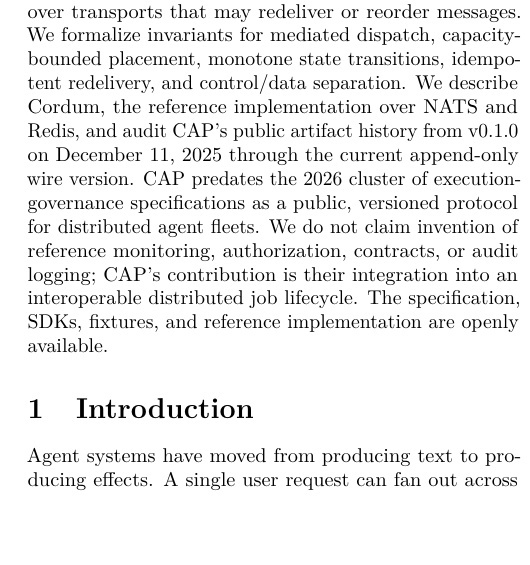
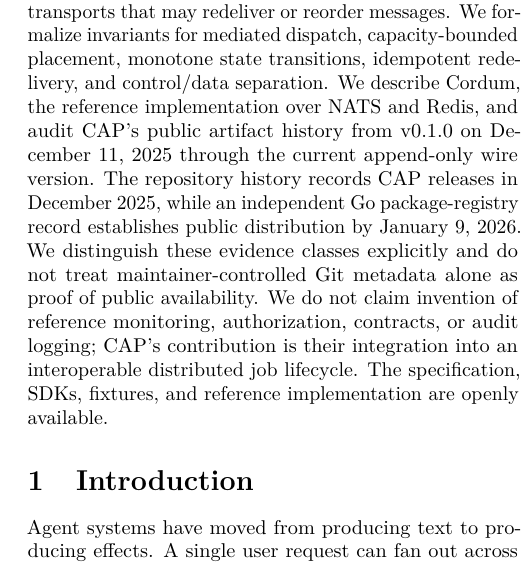
Before and after one commit to cordum-io/cap, a LaTeX paper (paper/main.tex): part of one column of page 1 of 2, cut so that both start at the same text, the shorter picture padded with empty space. Compiled offline with pdfLaTeX.

Commit message:
docs(paper): harden priority claim and modularize protocol section

```diff
--- a/paper/main.tex
+++ b/paper/main.tex
@@ -71,7 +71,7 @@
 \thispagestyle{fancy}
 
 \begin{abstract}
-Autonomous agents increasingly execute work across distributed worker fleets, yet most agent protocols standardize tool invocation or peer messaging rather than the control plane that admits, governs, schedules, and reconciles consequential work. We present the Cordum Agent Protocol (CAP), a governance-first wire protocol for distributed AI agent control planes. CAP represents each unit of work as a versioned job contract containing identity, capability metadata, pointer-based context, workflow lineage, and resource budgets. A scheduler evaluates policy before dispatch, selects eligible workers from expiring capacity advertisements, and advances an explicit lifecycle over transports that may redeliver or reorder messages. We formalize invariants for mediated dispatch, capacity-bounded placement, monotone state transitions, idempotent redelivery, and control/data separation. We describe Cordum, the reference implementation over NATS and Redis, and audit CAP's public artifact history from v0.1.0 on December 11, 2025 through the current append-only wire version. CAP predates the 2026 cluster of execution-governance specifications as a public, versioned protocol for distributed agent fleets. We do not claim invention of reference monitoring, authorization, contracts, or audit logging; CAP's contribution is their integration into an interoperable distributed job lifecycle. The specification, SDKs, fixtures, and reference implementation are openly available.
+Autonomous agents increasingly execute work across distributed worker fleets, yet most agent protocols standardize tool invocation or peer messaging rather than the control plane that admits, governs, schedules, and reconciles consequential work. We present the Cordum Agent Protocol (CAP), a governance-first wire protocol for distributed AI agent control planes. CAP represents each unit of work as a versioned job contract containing identity, capability metadata, pointer-based context, workflow lineage, and resource budgets. A scheduler evaluates policy before dispatch, selects eligible workers from expiring capacity advertisements, and advances an explicit lifecycle over transports that may redeliver or reorder messages. We formalize invariants for mediated dispatch, capacity-bounded placement, monotone state transitions, idempotent redelivery, and control/data separation. We describe Cordum, the reference implementation over NATS and Redis, and audit CAP's public artifact history from v0.1.0 on December 11, 2025 through the current append-only wire version. The repository history records CAP releases in December 2025, while an independent Go package-registry record establishes public distribution by January 9, 2026. We distinguish these evidence classes explicitly and do not treat maintainer-controlled Git metadata alone as proof of public availability. We do not claim invention of reference monitoring, authorization, contracts, or audit logging; CAP's contribution is their integration into an interoperable distributed job lifecycle. The specification, SDKs, fixtures, and reference implementation are openly available.
 \end{abstract}
 
 \input{sections/01-introduction.tex}
```
Also changed, not shown: paper/main.tex (3 more changed lines).
